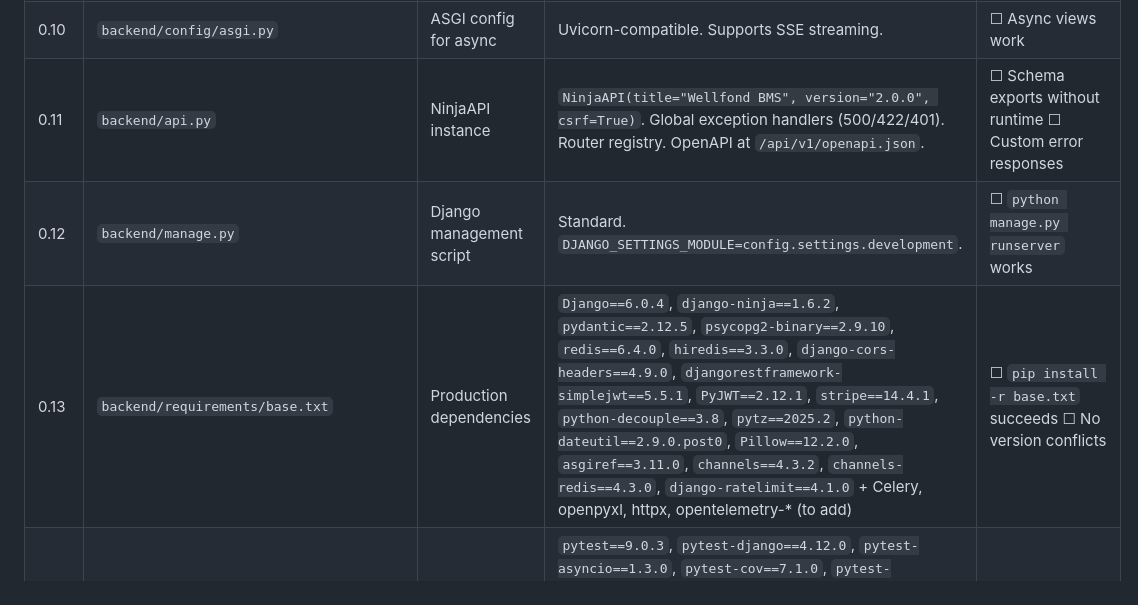
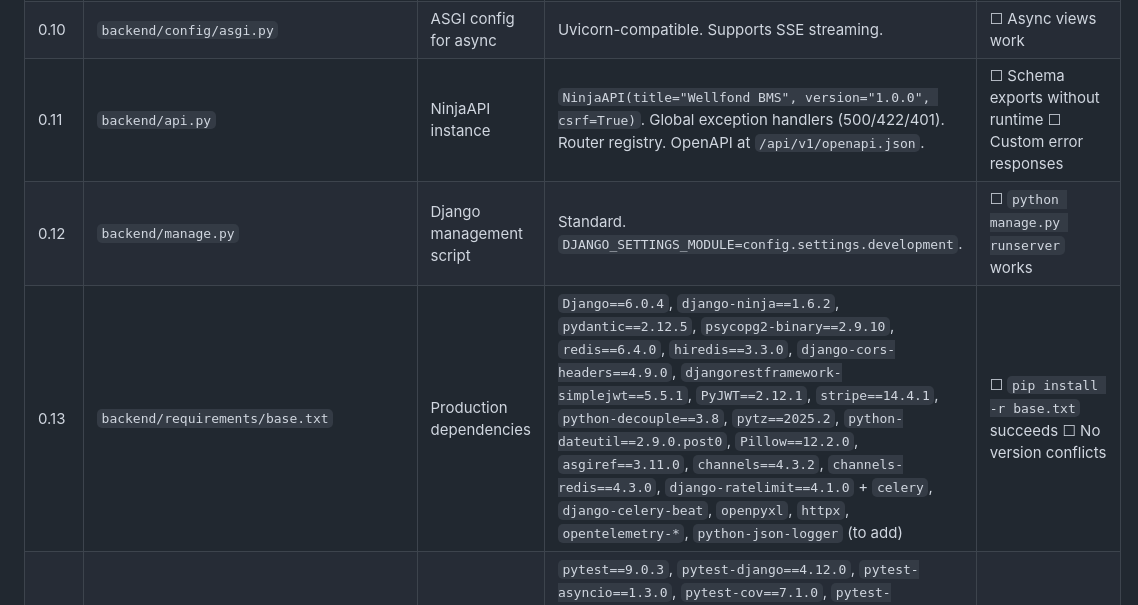
Before and after one commit to nordeim/wellfond-bms, a Markdown page: IMPLEMENTATION_PLAN.md, the part around one of its changes. Rendered like a GitHub page.

```diff
--- a/IMPLEMENTATION_PLAN.md
+++ b/IMPLEMENTATION_PLAN.md
@@ -365,9 +365,9 @@ wellfond-bms/
 | 0.8 | `backend/config/celery.py` | Celery app initialization | `app = Celery('wellfond')`. Auto-discovers tasks from all apps. Beat schedule for AVS reminders. Queue routing: compliance→high, marketing→default, breeding→low. | ☐ `celery -A config inspect registered` lists tasks |
 | 0.9 | `backend/config/urls.py` | Root URL configuration | Includes `api.urls` at `/api/v1/`. Admin at `/admin/`. Health check at `/health/`. | ☐ `/health/` returns 200 |
 | 0.10 | `backend/config/asgi.py` | ASGI config for async | Uvicorn-compatible. Supports SSE streaming. | ☐ Async views work |
-| 0.11 | `backend/api.py` | NinjaAPI instance | `NinjaAPI(title="Wellfond BMS", version="2.0.0", csrf=True)`. Global exception handlers (500/422/401). Router registry. OpenAPI at `/api/v1/openapi.json`. | ☐ Schema exports without runtime ☐ Custom error responses |
+| 0.11 | `backend/api.py` | NinjaAPI instance | `NinjaAPI(title="Wellfond BMS", version="1.0.0", csrf=True)`. Global exception handlers (500/422/401). Router registry. OpenAPI at `/api/v1/openapi.json`. | ☐ Schema exports without runtime ☐ Custom error responses |
 | 0.12 | `backend/manage.py` | Django management script | Standard. `DJANGO_SETTINGS_MODULE=config.settings.development`. | ☐ `python manage.py runserver` works |
-| 0.13 | `backend/requirements/base.txt` | Production dependencies | `Django==6.0.4`, `django-ninja==1.6.2`, `pydantic==2.12.5`, `psycopg2-binary==2.9.10`, `redis==6.4.0`, `hiredis==3.3.0`, `django-cors-headers==4.9.0`, `djangorestframework-simplejwt==5.5.1`, `PyJWT==2.12.1`, `stripe==14.4.1`, `python-decouple==3.8`, `pytz==2025.2`, `python-dateutil==2.9.0.post0`, `Pillow==12.2.0`, `asgiref==3.11.0`, `channels==4.3.2`, `channels-redis==4.3.0`, `django-ratelimit==4.1.0` + Celery, openpyxl, httpx, opentelemetry-* (to add) | ☐ `pip install -r base.txt` succeeds ☐ No version conflicts |
+| 0.13 | `backend/requirements/base.txt` | Production dependencies | `Django==6.0.4`, `django-ninja==1.6.2`, `pydantic==2.12.5`, `psycopg2-binary==2.9.10`, `redis==6.4.0`, `hiredis==3.3.0`, `django-cors-headers==4.9.0`, `djangorestframework-simplejwt==5.5.1`, `PyJWT==2.12.1`, `stripe==14.4.1`, `python-decouple==3.8`, `pytz==2025.2`, `python-dateutil==2.9.0.post0`, `Pillow==12.2.0`, `asgiref==3.11.0`, `channels==4.3.2`, `channels-redis==4.3.0`, `django-ratelimit==4.1.0` + `celery`, `django-celery-beat`, `openpyxl`, `httpx`, `opentelemetry-*`, `python-json-logger` (to add) | ☐ `pip install -r base.txt` succeeds ☐ No version conflicts |
 | 0.14 | `backend/requirements/dev.txt` | Dev dependencies | `pytest==9.0.3`, `pytest-django==4.12.0`, `pytest-asyncio==1.3.0`, `pytest-cov==7.1.0`, `pytest-xdist==3.8.0`, `factory-boy==3.3.3`, `faker==40.5.1`, `black==26.3.1`, `isort==5.12.0`, `flake8==6.1.0`, `mypy==1.20.0`, `django-stubs==6.0.2`, `ipython==9.10.0`, `django-extensions==4.1`, `django-debug-toolbar==6.3.0`, `mkdocs==1.6.1`, `mkdocs-material==9.6.19` | ☐ `pytest` runs and discovers tests |
 | 0.15 | `frontend/next.config.ts` | Next.js 16.2.4 configuration | `output: 'standalone'`. Rewrites for BFF proxy. Image domains. PWA headers. | ☐ Build succeeds |
 | 0.16 | `frontend/tailwind.config.ts` | Tailwind v4.2.4 config | Tangerine Sky palette: `#DDEEFF`, `#0D2030`, `#F97316`, `#0891B2`, `#4EAD72`, `#D4920A`, `#D94040`. Font: Figtree. Breakpoints. | ☐ Custom colors render |
```
Also changed, not shown: other parts of IMPLEMENTATION_PLAN.md (+38 -6 lines), TODO.md (+42 -3 lines).
